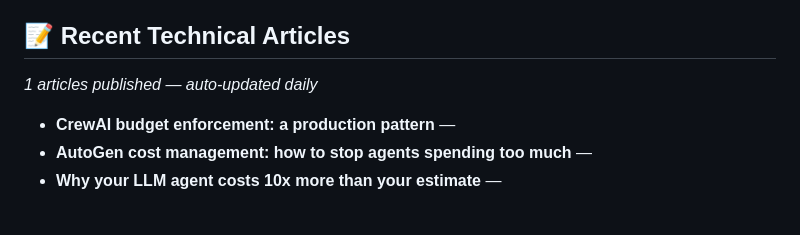
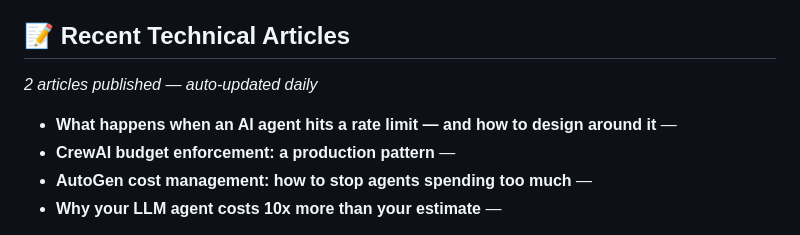
Before and after one commit to awxglobal/awx-shredder, a Markdown page: README.md, the part around the change. Rendered like a GitHub page.

Commit message:
docs: update recent articles [2026-05-05]

```diff
--- a/README.md
+++ b/README.md
@@ -148,8 +148,9 @@ APP_URL=               # Public base URL (e.g. https://your-domain.com)
 <!-- AWX_ARTICLES_START -->
 ## 📝 Recent Technical Articles
 
-*1 articles published — auto-updated daily*
+*2 articles published — auto-updated daily*
 
+- **What happens when an AI agent hits a rate limit — and how to design around it** —
 - **CrewAI budget enforcement: a production pattern** —
 - **AutoGen cost management: how to stop agents spending too much** —
 - **Why your LLM agent costs 10x more than your estimate** —
```
